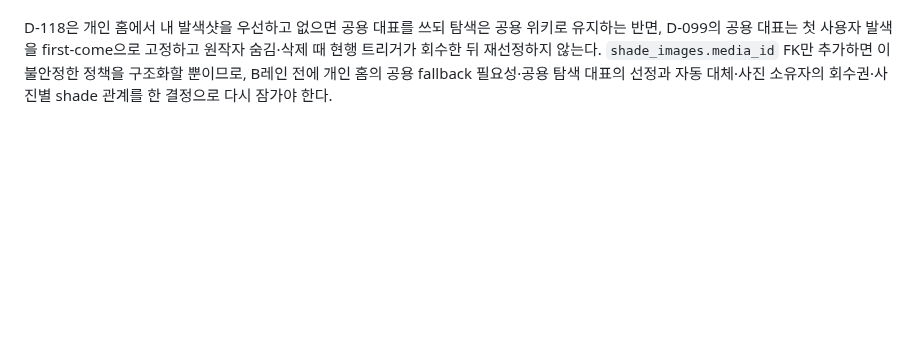
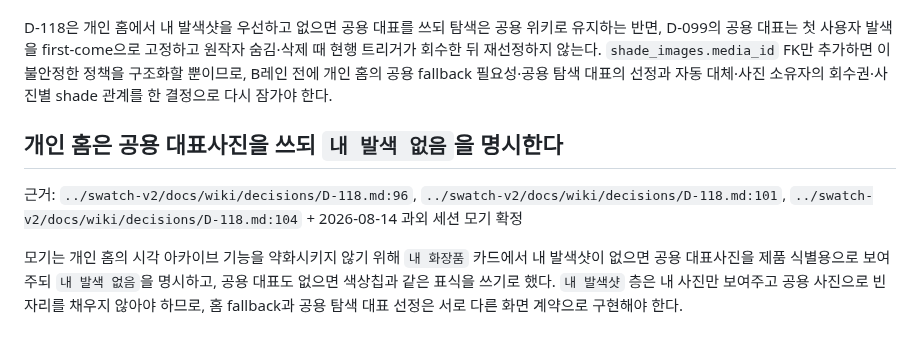
Before and after one commit to samkimpepper/mogi-cards, a Markdown page: master-delivery-memos.md, the part around the change. GitHub-like rendering; blank space fills up the shorter version.

Commit message:
docs: record personal archive image fallback

```diff
--- a/master-delivery-memos.md
+++ b/master-delivery-memos.md
@@ -41,3 +41,9 @@
 근거: `../swatch-v2/docs/wiki/decisions/D-099.md:110`, `../swatch-v2/docs/wiki/decisions/D-099.md:122`, `../swatch-v2/docs/wiki/decisions/D-118.md:92`, `../swatch-v2/docs/wiki/decisions/D-118.md:101`, `../swatch-v2/supabase/migrations/20260814060000_revoke_public_copies_on_hide_or_delete.sql:34` + 2026-08-14 QA 읽기 전용 실측(shade 247개, primary 대표 97개 = 비교 fallback 77·자동 단독 15·팔레트 5, 무대표 150개, primary 97개 전부 swatch URL과 일치)
 
 D-118은 개인 홈에서 내 발색샷을 우선하고 없으면 공용 대표를 쓰되 탐색은 공용 위키로 유지하는 반면, D-099의 공용 대표는 첫 사용자 발색을 first-come으로 고정하고 원작자 숨김·삭제 때 현행 트리거가 회수한 뒤 재선정하지 않는다. `shade_images.media_id` FK만 추가하면 이 불안정한 정책을 구조화할 뿐이므로, B레인 전에 개인 홈의 공용 fallback 필요성·공용 탐색 대표의 선정과 자동 대체·사진 소유자의 회수권·사진별 shade 관계를 한 결정으로 다시 잠가야 한다.
+
+## 개인 홈은 공용 대표사진을 쓰되 `내 발색 없음`을 명시한다
+
+근거: `../swatch-v2/docs/wiki/decisions/D-118.md:96`, `../swatch-v2/docs/wiki/decisions/D-118.md:101`, `../swatch-v2/docs/wiki/decisions/D-118.md:104` + 2026-08-14 과외 세션 모기 확정
+
+모기는 개인 홈의 시각 아카이브 기능을 약화시키지 않기 위해 `내 화장품` 카드에서 내 발색샷이 없으면 공용 대표사진을 제품 식별용으로 보여주되 `내 발색 없음`을 명시하고, 공용 대표도 없으면 색상칩과 같은 표식을 쓰기로 했다. `내 발색샷` 층은 내 사진만 보여주고 공용 사진으로 빈자리를 채우지 않아야 하므로, 홈 fallback과 공용 탐색 대표 선정은 서로 다른 화면 계약으로 구현해야 한다.
```
